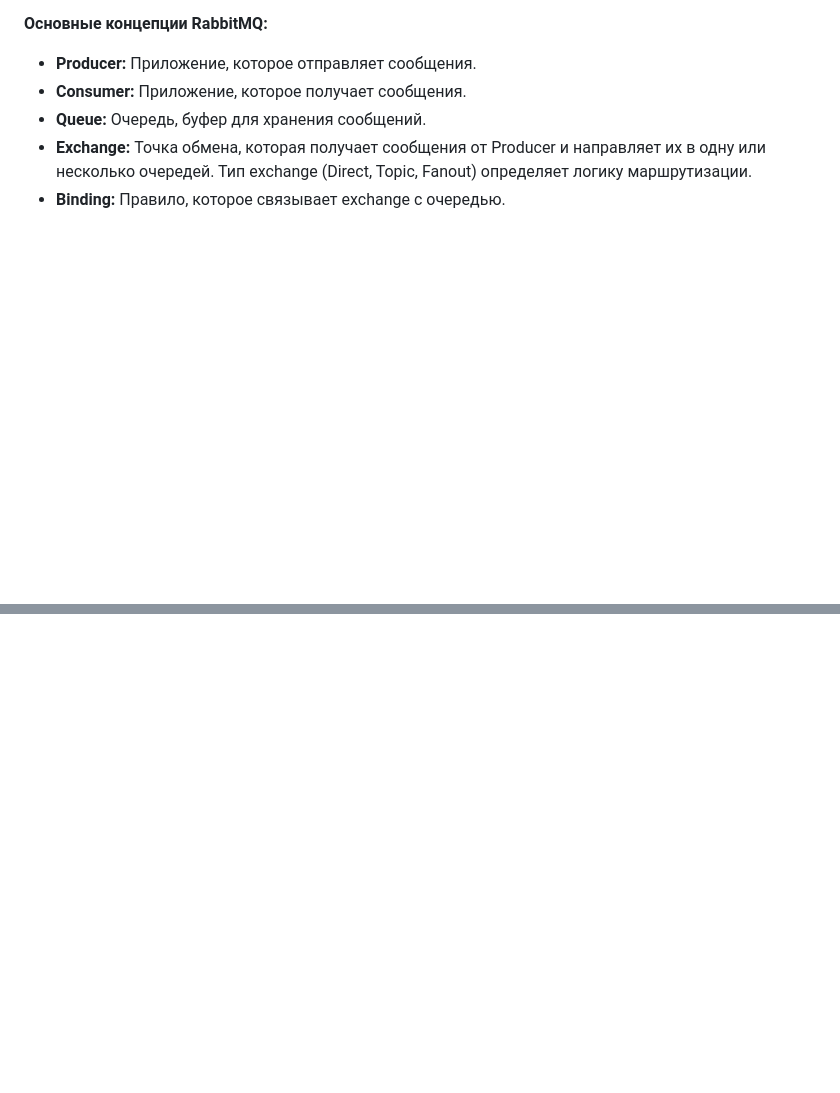
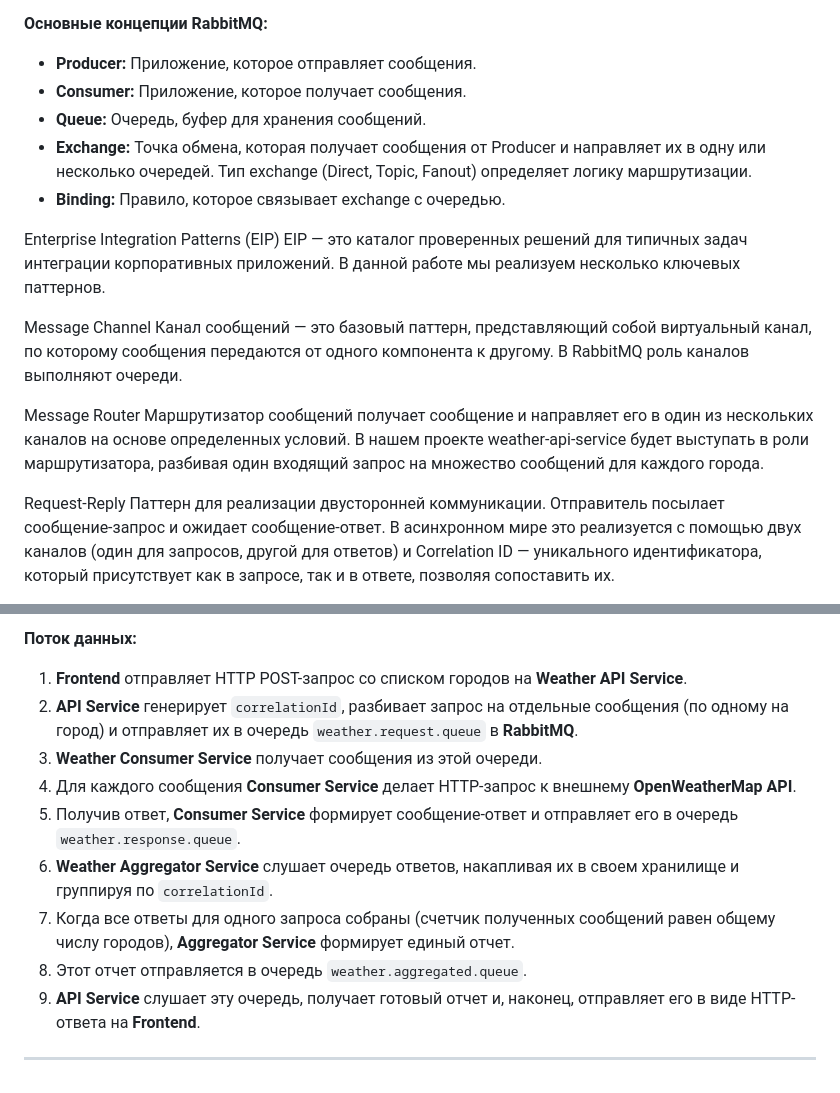
Before and after one commit to morozovvaa/prog7practRabbitMQ, a Markdown page: README.md, 2 parts joined by grey strips. GitHub-like rendering; blank space fills up the shorter version.

```diff
--- a/README.md
+++ b/README.md
@@ -16,3 +16,21 @@
 - **Queue:** Очередь, буфер для хранения сообщений.
 - **Exchange:** Точка обмена, которая получает сообщения от Producer и направляет их в одну или несколько очередей. Тип exchange (Direct, Topic, Fanout) определяет логику маршрутизации.
 - **Binding:** Правило, которое связывает exchange с очередью.
+
+Enterprise Integration Patterns (EIP)
+EIP — это каталог проверенных решений для типичных задач интеграции корпоративных приложений. В данной
+работе мы реализуем несколько ключевых паттернов.
+
+Message Channel
+Канал сообщений — это базовый паттерн, представляющий собой виртуальный канал, по которому сообщения передаются от одного компонента к другому. В RabbitMQ роль каналов выполняют очереди.
+
+Message Router
+Маршрутизатор сообщений получает сообщение и направляет его в один из нескольких каналов на основе определенных условий. В нашем проекте weather-api-service будет выступать в роли маршрутизатора, разбивая один
+входящий запрос на множество сообщений для каждого города.
+
+Request-Reply
+Паттерн для реализации двусторонней коммуникации. Отправитель посылает сообщение-запрос и ожидает
+сообщение-ответ. В асинхронном мире это реализуется с помощью двух каналов (один для запросов, другой для
+ответов) и Correlation ID — уникального идентификатора, который присутствует как в запросе, так и в ответе,
+позволяя сопоставить их.
+
@@ -18,0 +73,12 @@
+**Поток данных:**
+1.  **Frontend** отправляет HTTP POST-запрос со списком городов на **Weather API Service**.
+2.  **API Service** генерирует `correlationId`, разбивает запрос на отдельные сообщения (по одному на город) и отправляет их в очередь `weather.request.queue` в **RabbitMQ**.
+3.  **Weather Consumer Service** получает сообщения из этой очереди.
+4.  Для каждого сообщения **Consumer Service** делает HTTP-запрос к внешнему **OpenWeatherMap API**.
+5.  Получив ответ, **Consumer Service** формирует сообщение-ответ и отправляет его в очередь `weather.response.queue`.
+6.  **Weather Aggregator Service** слушает очередь ответов, накапливая их в своем хранилище и группируя по `correlationId`.
+7.  Когда все ответы для одного запроса собраны (счетчик полученных сообщений равен общему числу городов), **Aggregator Service** формирует единый отчет.
+8.  Этот отчет отправляется в очередь `weather.aggregated.queue`.
+9.  **API Service** слушает эту очередь, получает готовый отчет и, наконец, отправляет его в виде HTTP-ответа на **Frontend**.
+
+---
```
Also changed, not shown: other parts of README.md (+36 -0 lines).
